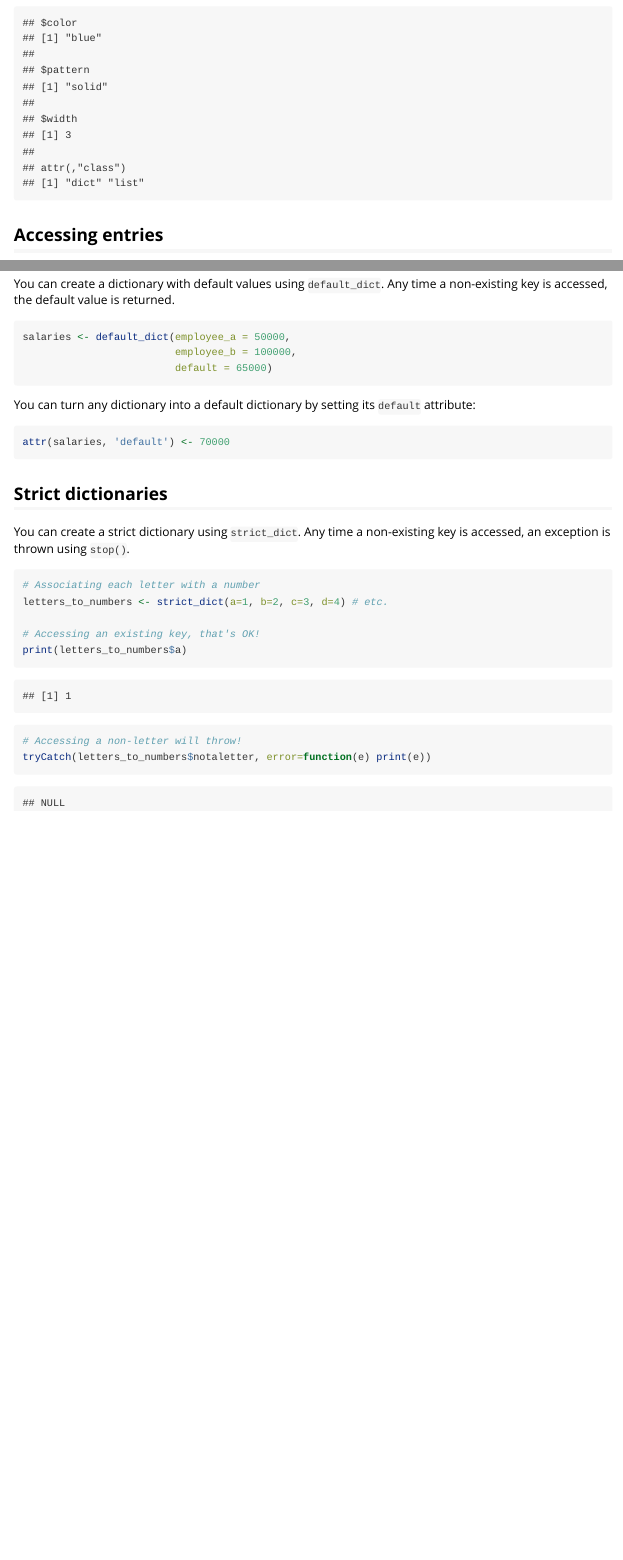
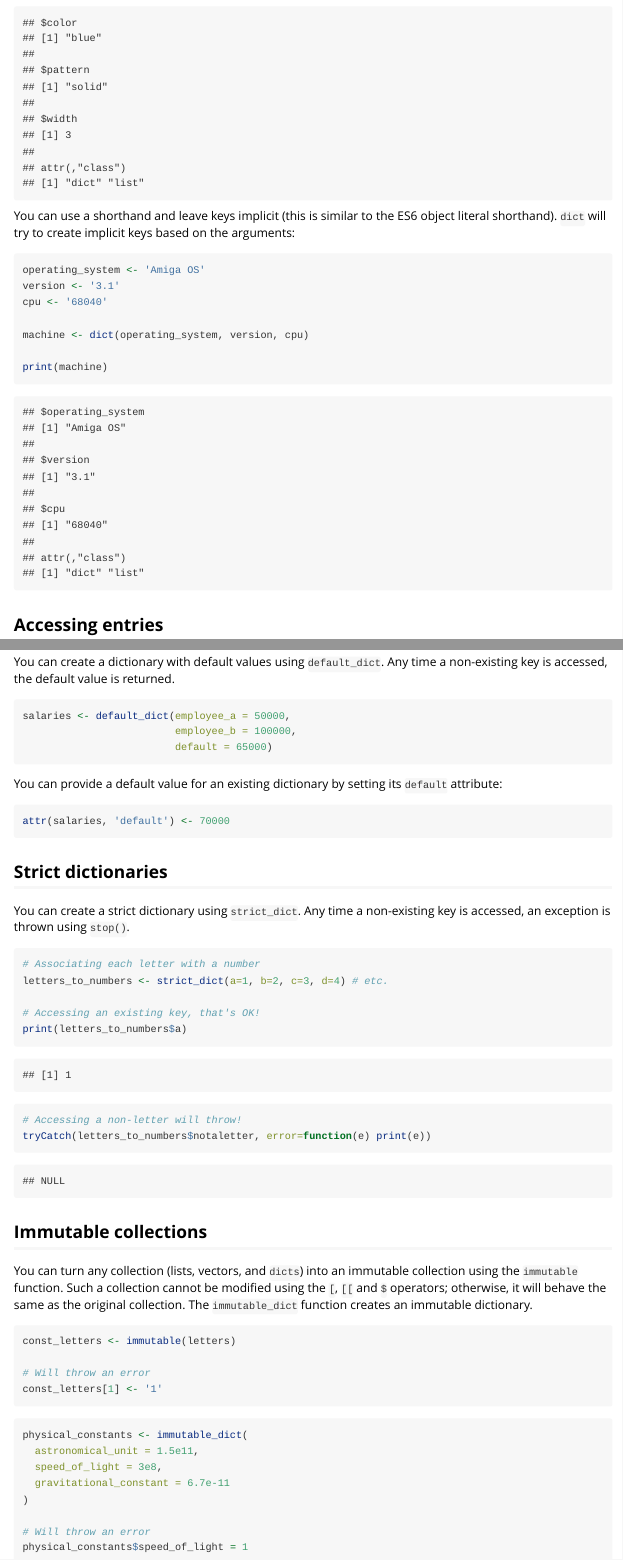
Before and after one commit to stefano-meschiari/dictr, an R Markdown document (vignettes/dict.Rmd): the page in a window 1100 px wide, from 1010 px down, and a second part further down, joined at a grey line. Rendered offline with R 4.5, knitr and Pandoc, with nearby package versions.

Commit message:
Added documentation, upped version number

````diff
--- a/vignettes/dict.Rmd
+++ b/vignettes/dict.Rmd
@@ -53,6 +53,18 @@ d <- as_dict(list(color='blue', pattern='solid', width=3))
 Printing looks nice:
 ```{r}
 print(d)
+```
+
+You can use a shorthand and leave keys implicit (this is similar to the ES6 object literal shorthand). `dict` will try to create implicit keys based on the arguments:
+
+```{r}
+operating_system <- 'Amiga OS'
+version <- '3.1'
+cpu <- '68040'
+
+machine <- dict(operating_system, version, cpu)
+
+print(machine)
 ```
 
 ## Accessing entries
@@ -121,7 +133,7 @@ salaries <- default_dict(employee_a = 50000,
                          default = 65000)
 ```
 
-You can turn any dictionary into a default dictionary by setting its `default` attribute:
+You can provide a default value for an existing dictionary by setting its `default` attribute:
 
 ```{r}
 attr(salaries, 'default') <- 70000
@@ -139,3 +151,24 @@ print(letters_to_numbers$a)
 # Accessing a non-letter will throw!
 tryCatch(letters_to_numbers$notaletter, error=function(e) print(e))
 ```
+
+## Immutable collections
+You can turn any collection (lists, vectors, and `dicts`) into an immutable collection using the `immutable` function. Such a collection cannot be modified using the `[`, `[[` and `$` operators; otherwise, it will behave the same as the original collection. The `immutable_dict` function creates an immutable dictionary.
+
+```{r, error=TRUE}
+const_letters <- immutable(letters)
+
+# Will throw an error
+const_letters[1] <- '1'
+```
+
+```{r, error=TRUE}
+physical_constants <- immutable_dict(
+  astronomical_unit = 1.5e11,
+  speed_of_light = 3e8,
+  gravitational_constant = 6.7e-11
+)
+
+# Will throw an error
+physical_constants$speed_of_light = 1
+```
````
Also changed, not shown: R/dict.r (+12 -3 lines), README.md, 3 other files.
